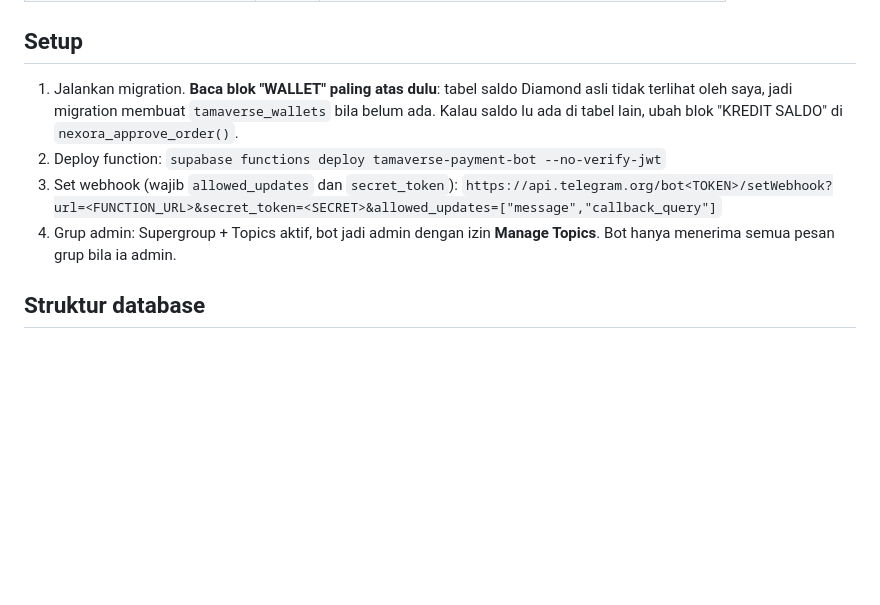
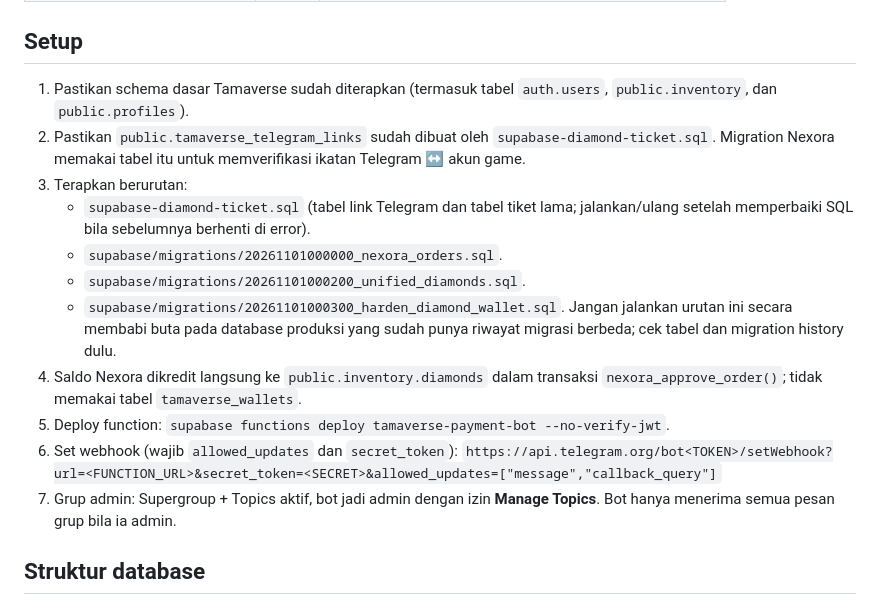
Before and after one commit to raihan0718/tamaverse, a Markdown page: README-nexora.md, the part around the change. Rendered like a GitHub page; blank space fills up the shorter version.

Commit message:
Correct Nexora setup and wallet migration documentation

```diff
--- a/README-nexora.md
+++ b/README-nexora.md
@@ -17,11 +17,19 @@
 | `ORDER_TTL_MINUTES` | tidak | default `120` |
 
 ## Setup
-1. Jalankan migration. **Baca blok "WALLET" paling atas dulu**: tabel saldo Diamond asli tidak terlihat oleh saya, jadi migration membuat `tamaverse_wallets` bila belum ada. Kalau saldo lu ada di tabel lain, ubah blok "KREDIT SALDO" di `nexora_approve_order()`.
-2. Deploy function: `supabase functions deploy tamaverse-payment-bot --no-verify-jwt`
-3. Set webhook (wajib `allowed_updates` dan `secret_token`):
+1. Pastikan schema dasar Tamaverse sudah diterapkan (termasuk tabel `auth.users`, `public.inventory`, dan `public.profiles`).
+2. Pastikan `public.tamaverse_telegram_links` sudah dibuat oleh `supabase-diamond-ticket.sql`. Migration Nexora memakai tabel itu untuk memverifikasi ikatan Telegram ↔ akun game.
+3. Terapkan berurutan:
+   - `supabase-diamond-ticket.sql` (tabel link Telegram dan tabel tiket lama; jalankan/ulang setelah memperbaiki SQL bila sebelumnya berhenti di error).
+   - `supabase/migrations/20261101000000_nexora_orders.sql`.
+   - `supabase/migrations/20261101000200_unified_diamonds.sql`.
+   - `supabase/migrations/20261101000300_harden_diamond_wallet.sql`.
+   Jangan jalankan urutan ini secara membabi buta pada database produksi yang sudah punya riwayat migrasi berbeda; cek tabel dan migration history dulu.
+4. Saldo Nexora dikredit langsung ke `public.inventory.diamonds` dalam transaksi `nexora_approve_order()`; tidak memakai tabel `tamaverse_wallets`.
+5. Deploy function: `supabase functions deploy tamaverse-payment-bot --no-verify-jwt`.
+6. Set webhook (wajib `allowed_updates` dan `secret_token`):
    `https://api.telegram.org/bot<TOKEN>/setWebhook?url=<FUNCTION_URL>&secret_token=<SECRET>&allowed_updates=["message","callback_query"]`
-4. Grup admin: Supergroup + Topics aktif, bot jadi admin dengan izin **Manage Topics**.
+7. Grup admin: Supergroup + Topics aktif, bot jadi admin dengan izin **Manage Topics**.
    Bot hanya menerima semua pesan grup bila ia admin.
 
 ## Struktur database
```
